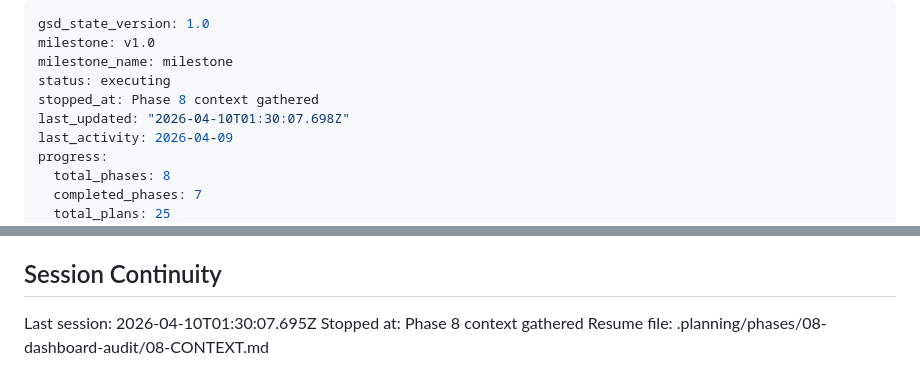
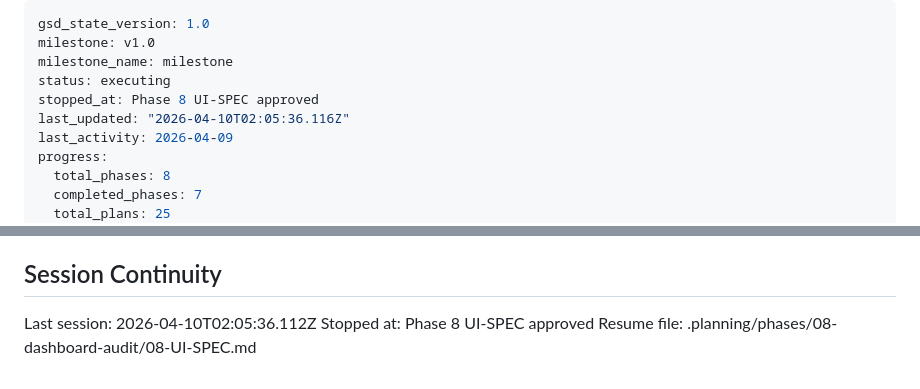
Before and after one commit to wildbear94/MiceSign, a Markdown page: .planning/STATE.md, 2 parts joined by grey strips. Rendered like a GitHub page.

Commit message:
docs(state): record phase 8 UI-SPEC session

```diff
--- a/.planning/STATE.md
+++ b/.planning/STATE.md
@@ -3,8 +3,8 @@ gsd_state_version: 1.0
 milestone: v1.0
 milestone_name: milestone
 status: executing
-stopped_at: Phase 8 context gathered
-last_updated: "2026-04-10T01:30:07.698Z"
+stopped_at: Phase 8 UI-SPEC approved
+last_updated: "2026-04-10T02:05:36.116Z"
 last_activity: 2026-04-09
 progress:
   total_phases: 8
@@ -126,6 +126,6 @@ None yet.
 
 ## Session Continuity
 
-Last session: 2026-04-10T01:30:07.695Z
-Stopped at: Phase 8 context gathered
-Resume file: .planning/phases/08-dashboard-audit/08-CONTEXT.md
+Last session: 2026-04-10T02:05:36.112Z
+Stopped at: Phase 8 UI-SPEC approved
+Resume file: .planning/phases/08-dashboard-audit/08-UI-SPEC.md
```
